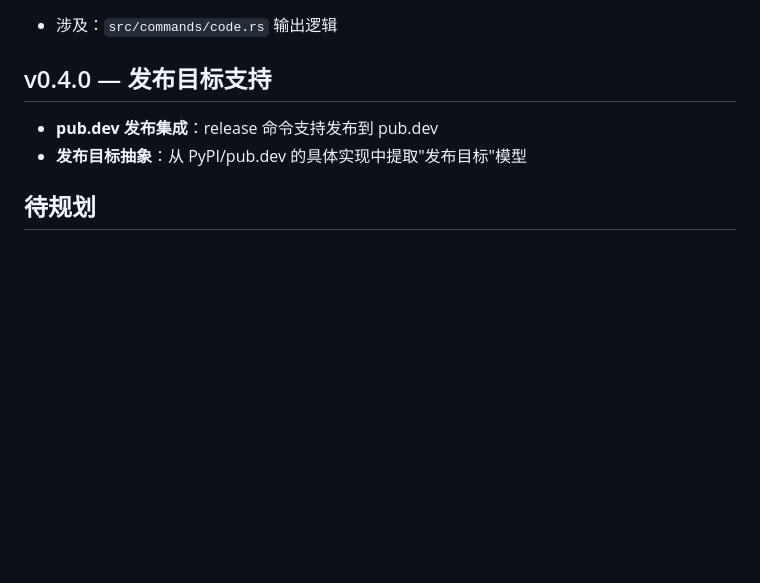
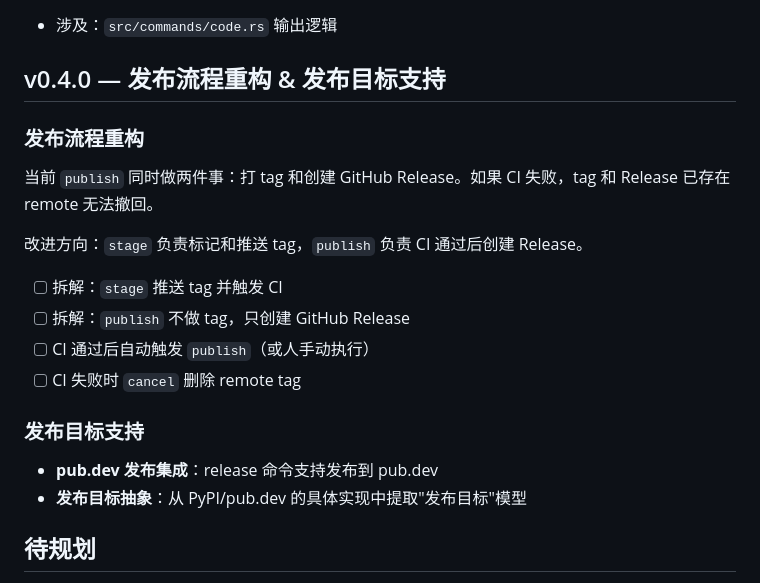
Before and after one commit to quanttide/qtcloud-devops, a Markdown page: src/cli/ROADMAP.md, the part around the change. Drawn GitHub-style; blank space fills up the shorter version.

Commit message:
docs: add v0.4.0 release flow redesign to ROADMAP

```diff
--- a/src/cli/ROADMAP.md
+++ b/src/cli/ROADMAP.md
@@ -41,7 +41,20 @@
 - [ ] 失败的子模块显式标记：`✗ push: 权限不足 · 已跳过`
 - 涉及：`src/commands/code.rs` 输出逻辑
 
-## v0.4.0 — 发布目标支持
+## v0.4.0 — 发布流程重构 & 发布目标支持
+
+### 发布流程重构
+
+当前 `publish` 同时做两件事：打 tag 和创建 GitHub Release。如果 CI 失败，tag 和 Release 已存在 remote 无法撤回。
+
+改进方向：`stage` 负责标记和推送 tag，`publish` 负责 CI 通过后创建 Release。
+
+- [ ] 拆解：`stage` 推送 tag 并触发 CI
+- [ ] 拆解：`publish` 不做 tag，只创建 GitHub Release
+- [ ] CI 通过后自动触发 `publish`（或人手动执行）
+- [ ] CI 失败时 `cancel` 删除 remote tag
+
+### 发布目标支持
 
 - **pub.dev 发布集成**：release 命令支持发布到 pub.dev
 - **发布目标抽象**：从 PyPI/pub.dev 的具体实现中提取"发布目标"模型
```
